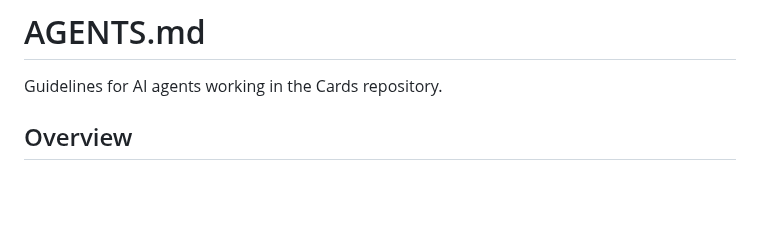
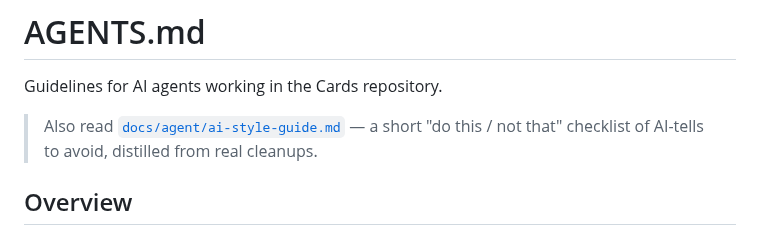
Before and after one commit to Elijah-Dangerfield/Cards, a Markdown page: AGENTS.md, the part around the change. GitHub-like rendering; blank space fills up the shorter version.

```diff
--- a/AGENTS.md
+++ b/AGENTS.md
@@ -1,6 +1,8 @@
 # AGENTS.md
 
 Guidelines for AI agents working in the Cards repository.
+
+> Also read [`docs/agent/ai-style-guide.md`](docs/agent/ai-style-guide.md) — a short "do this / not that" checklist of AI-tells to avoid, distilled from real cleanups.
 
 ## Overview
 
```
Also changed, not shown: docs/agent/ai-style-guide.md (added, +26 -0 lines), docs/agent/janitor-log.md (added, +13 -0 lines).
